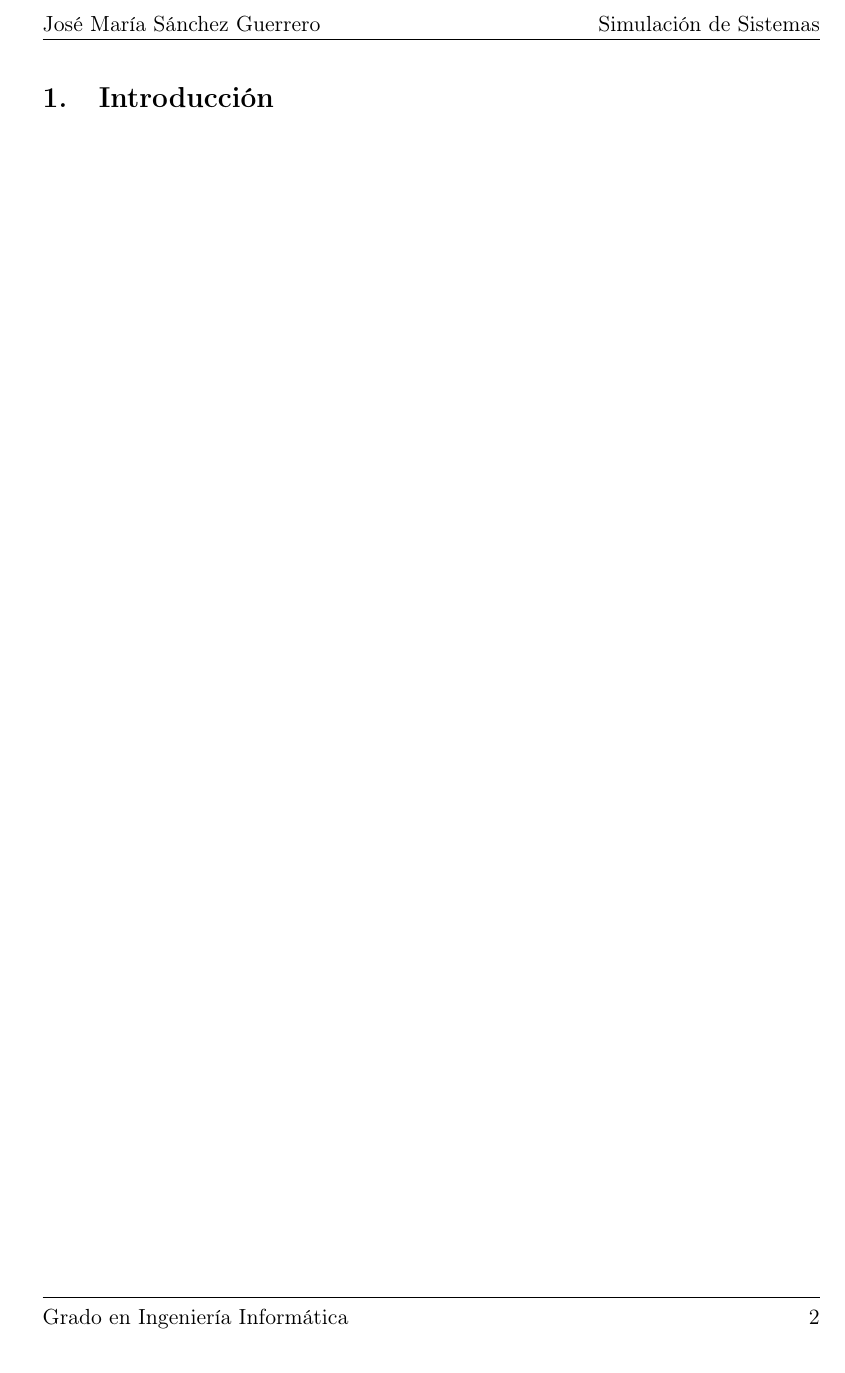
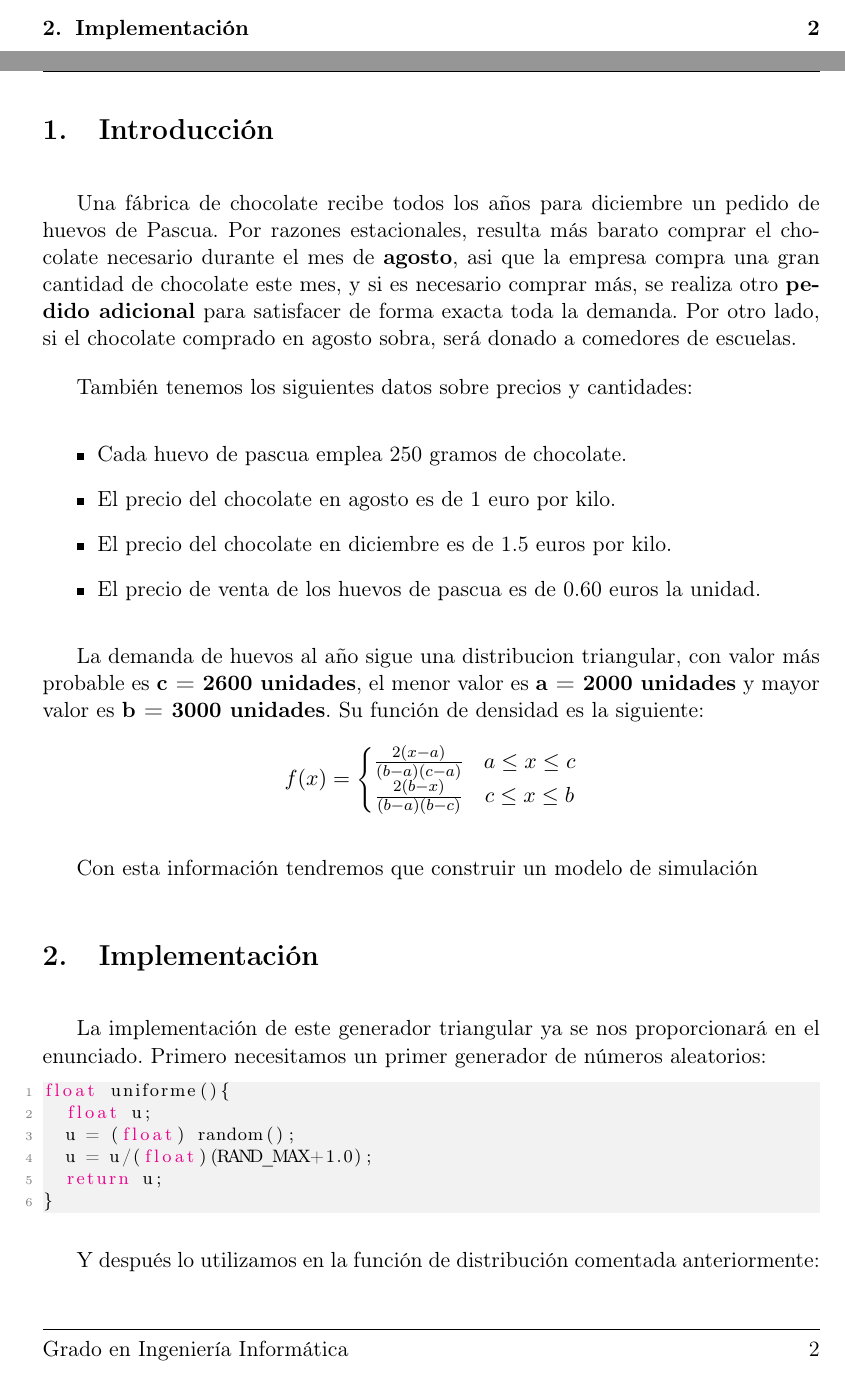
Before and after one commit to Jose26398/SS_Ejercicios, a LaTeX document (Montercarlo/doc/montecarlo.tex): part of page 3 of 3 before the commit and two parts of pages 2 and 3 of 4 after it, the two joined at a grey line, cut at the place of the change. Compiled offline with pdfLaTeX.

Commit message:
Comienzo memoria ejercicio de montecarlo

```diff
--- a/Montercarlo/doc/montecarlo.tex
+++ b/Montercarlo/doc/montecarlo.tex
@@ -105,4 +105,48 @@
 
 \setlength{\parskip}{1em}
 
+
 \section{Introducción}
+
+Una fábrica de chocolate recibe todos los años para diciembre un pedido de huevos de Pascua. Por razones estacionales, resulta más barato comprar el
+chocolate necesario durante el mes de \textbf{agosto}, asi que la empresa compra una gran cantidad de chocolate este mes, y si es necesario comprar más,
+se realiza otro \textbf{pedido adicional} para satisfacer de forma exacta toda la demanda. Por otro lado, si el chocolate comprado en agosto sobra, será
+donado a comedores de escuelas.
+
+También tenemos los siguientes datos sobre precios y cantidades:
+\begin{itemize}
+	\item Cada huevo de pascua emplea 250 gramos de chocolate.
+	\item El precio del chocolate en agosto es de 1 euro por kilo.
+	\item El precio del chocolate en diciembre es de 1.5 euros por kilo.
+	\item El precio de venta de los huevos de pascua es de 0.60 euros la unidad.
+\end{itemize}
+
+La demanda de huevos al año sigue una distribucion triangular, con valor más probable es \textbf{c = 2600 unidades}, el menor valor es \textbf{a = 2000
+unidades} y mayor valor es \textbf{b = 3000 unidades}. Su función de densidad es la siguiente:
+\begin{equation*}
+	f(x)=
+	\left\{\begin{matrix}
+	\frac{2(x-a)}{(b-a)(c-a)} & a\leq x \leq c\\
+	\frac{2(b-x)}{(b-a)(b-c)} & c\leq x \leq b
+	\end{matrix}\right.
+\end{equation*}
+
+Con esta información tendremos que construir un modelo de simulación
+
+
+
+\section{Implementación}
+
+
+La implementación de este generador triangular ya se nos proporcionará en el enunciado. Primero necesitamos un primer generador de números aleatorios:
+\begin{lstlisting}
+float uniforme(){
+	float u;
+	u = (float) random();
+	u = u/(float)(RAND_MAX+1.0);
+	return u;
+}
+\end{lstlisting}
+
+Y después lo utilizamos en la función de distribución comentada anteriormente:
+\begin{lstlisting}
@@ -108,0 +157 @@
+	if (u < (c-a)/(b-a))
```
Also changed, not shown: Montercarlo/doc/montecarlo.pdf (added), Montercarlo/doc/montecarlo.tex (17 more changed lines), 6 other files.
